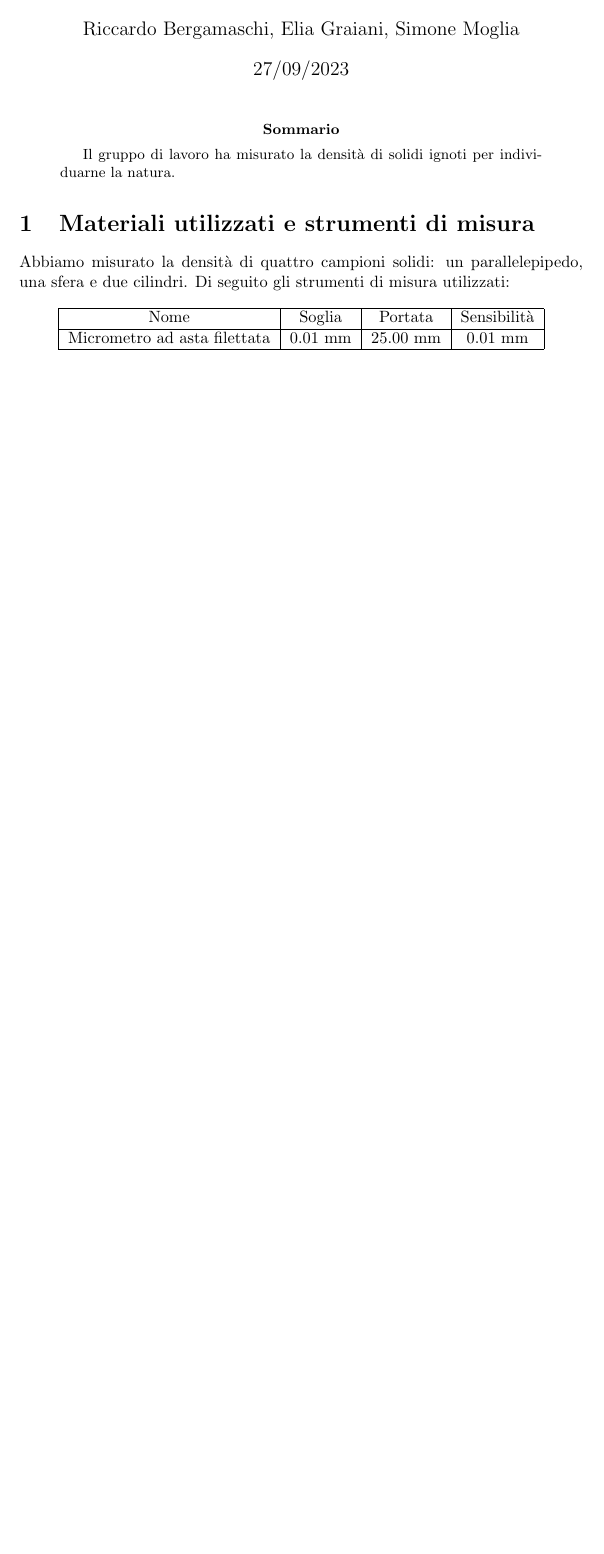
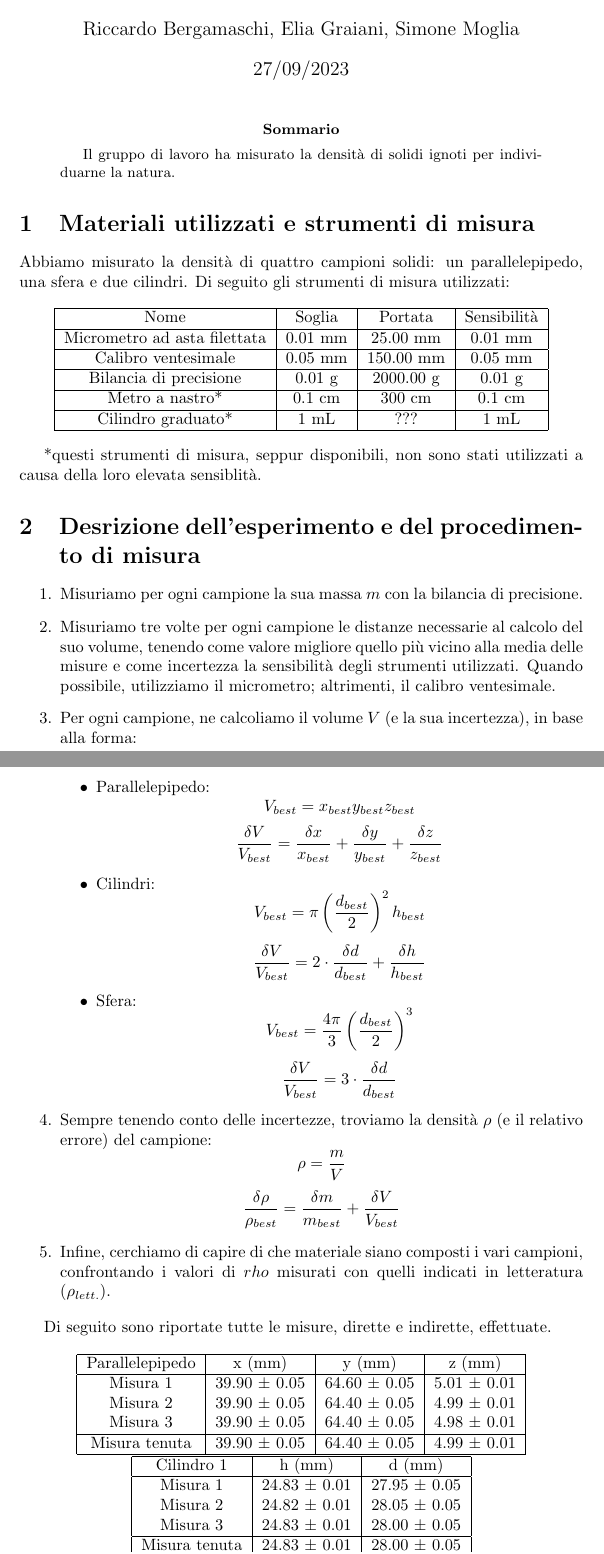
Before and after one commit to RBerga06/unipr-clt-fisica, a LaTeX paper (src/rberga06/unipr/cltfis/lab1/mod1/density/relazione.tex): part of the page before the commit and two parts of pages 1 and 2 of 3 after it, the two joined at a grey line, cut so that both start at the same text, the shorter picture padded with empty space. Compiled offline with pdfLaTeX.

Commit message:
Ricopiata la relazione

```diff
--- a/src/rberga06/unipr/cltfis/lab1/mod1/density/relazione.tex
+++ b/src/rberga06/unipr/cltfis/lab1/mod1/density/relazione.tex
@@ -29,6 +29,75 @@ Di seguito gli strumenti di misura utilizzati:
         \hline
         Micrometro ad asta filettata & 0.01 mm & 25.00 mm & 0.01 mm \\
         \hline
+        Calibro ventesimale & 0.05 mm & 150.00 mm & 0.05 mm \\
+        \hline
+        Bilancia di precisione & 0.01 g & 2000.00 g & 0.01 g \\
+        \hline
+        Metro a nastro* & 0.1 cm & 300 cm & 0.1 cm \\
+        \hline
+        Cilindro graduato* & 1 mL & ??? & 1 mL \\
+        \hline
     \end{tabular}
 \end{center}
 
+*questi strumenti di misura, seppur disponibili, non sono stati
+utilizzati a causa della loro elevata sensiblità.
+
+\section{Desrizione dell'esperimento e del procedimento di misura}
+\begin{enumerate}
+    \item Misuriamo per ogni campione la sua massa $m$ con la bilancia di precisione.
+    \item Misuriamo tre volte per ogni campione le distanze necessarie al calcolo
+          del suo volume, tenendo come valore migliore quello più vicino alla media
+          delle misure e come incertezza la sensibilità degli strumenti utilizzati.
+          Quando possibile, utilizziamo il micrometro; altrimenti, il calibro ventesimale.
+    \item Per ogni campione, ne calcoliamo il volume $V$ (e la sua incertezza), in base alla forma:
+    \begin{itemize}
+        \item Parallelepipedo:
+            \[V_{best} = x_{best} y_{best} z_{best}\]
+            \[
+                \frac{\delta V}{V_{best}} = \frac{\delta x}{x_{best}} + \frac{\delta y}{y_{best}} + \frac{\delta z}{z_{best}}
+            \]
+        \item Cilindri:
+            \[V_{best} = \pi \left(\frac{d_{best}}{2}\right)^2 h_{best}\]
+            \[
+                \frac{\delta V}{V_{best}} = 2 \cdot \frac{\delta d}{d_{best}} + \frac{\delta h}{h_{best}}
+            \]
+        \item Sfera:
+            \[V_{best} = \frac{4 \pi}{3} \left(\frac{d_{best}}{2}\right)^3\]
+            \[
+                \frac{\delta V}{V_{best}} = 3 \cdot \frac{\delta d}{d_{best}}
+            \]
+    \end{itemize}
+    \item Sempre tenendo conto delle incertezze, troviamo la densità $\rho$ (e il relativo errore) del campione:
+        \[\rho = \frac{m}{V}\]
+        \[\frac{\delta \rho}{\rho_{best}} = \frac{\delta m}{m_{best}} + \frac{\delta V}{V_{best}}\]
+    \item Infine, cerchiamo di capire di che materiale siano composti i vari campioni, confrontando
+    i valori di $rho$ misurati con quelli indicati in letteratura ($\rho_{lett.}$).
+\end{enumerate}
+
+Di seguito sono riportate tutte le misure, dirette e indirette, effettuate.
+
+\begin{center}
+    \begin{tabular}{ |c|c|c|c| }
+        \hline
+        Parallelepipedo & x (mm) & y (mm) & z (mm) \\
+        \hline
+        Misura 1 & 39.90 ± 0.05 & 64.60 ± 0.05 & 5.01 ± 0.01 \\
+        Misura 2 & 39.90 ± 0.05 & 64.40 ± 0.05 & 4.99 ± 0.01 \\
+        Misura 3 & 39.90 ± 0.05 & 64.40 ± 0.05 & 4.98 ± 0.01 \\
+        \hline
+        Misura tenuta & 39.90 ± 0.05 & 64.40 ± 0.05 & 4.99 ± 0.01 \\
+        \hline
+    \end{tabular}
+
+    \begin{tabular}{ |c|c|c| }
+        \hline
+        Cilindro 1 & h (mm) & d (mm) \\
+        \hline
+        Misura 1 & 24.83 ± 0.01 & 27.95 ± 0.05 \\
+        Misura 2 & 24.82 ± 0.01 & 28.05 ± 0.05 \\
+        Misura 3 & 24.83 ± 0.01 & 28.00 ± 0.05 \\
+        \hline
+        Misura tenuta & 24.83 ± 0.01 & 28.00 ± 0.05 \\
+        \hline
+    \end{tabular}
```
Also changed, not shown: src/rberga06/unipr/cltfis/lab1/mod1/density/relazione.tex (53 more changed lines).
